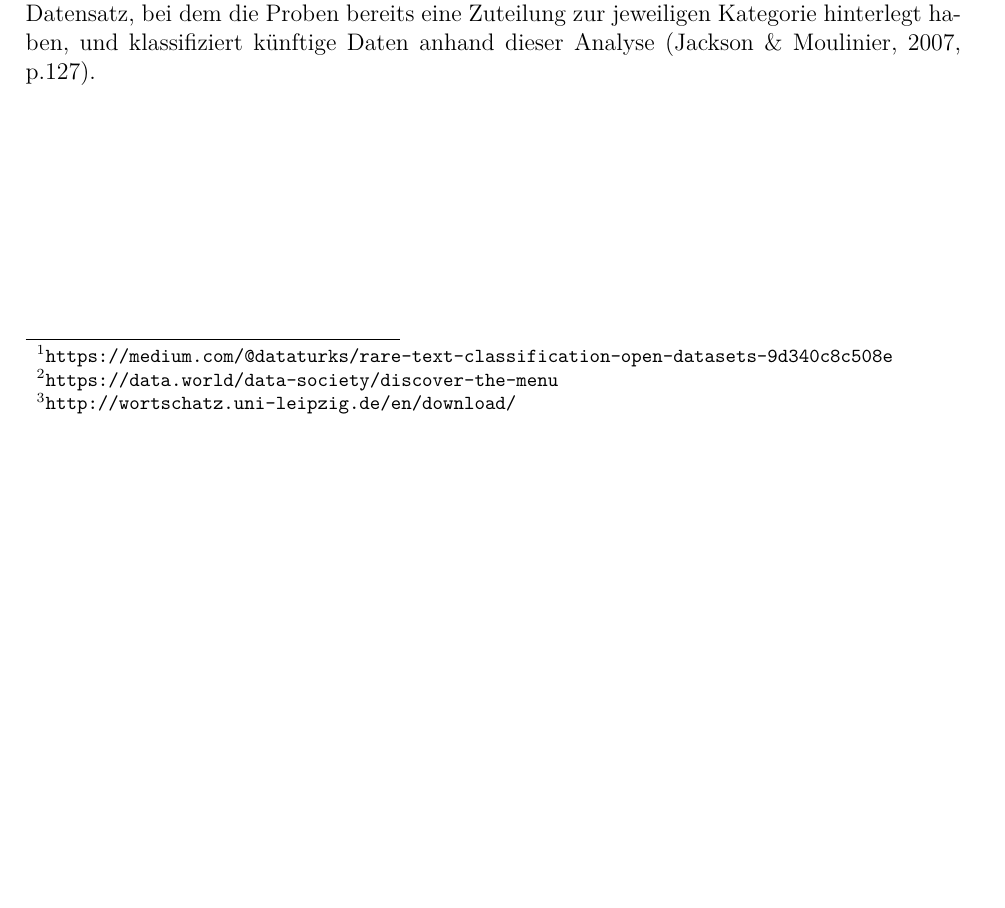
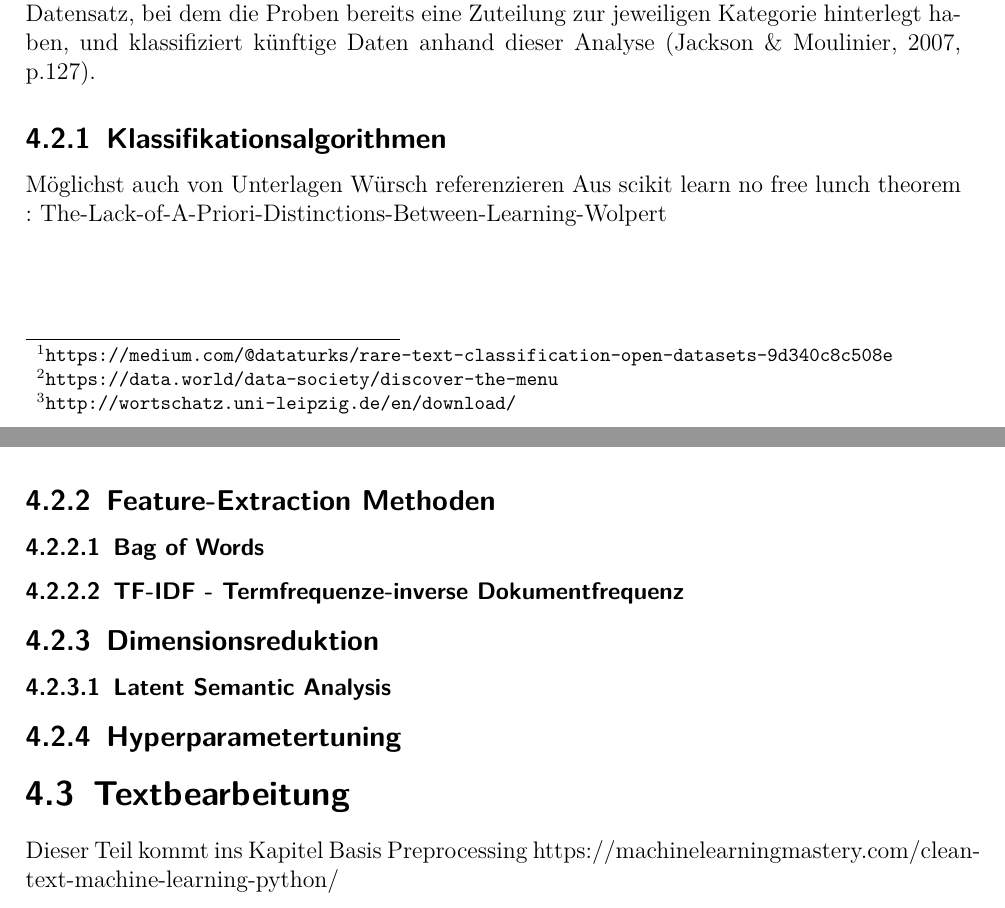
Before and after one commit to gianbrunner/lunch-crawler-documentation, a LaTeX document (00_Hauptdokument.tex, which reads Stand_der_Forschung.tex): part of page 13 of 37 before the commit and two parts of pages 13 and 14 of 38 after it, the two joined at a grey line, cut so that both start at the same text, the shorter picture padded with empty space. Compiled offline with pdfLaTeX.

Commit message:
comments for state of the art

```diff
--- a/Stand_der_Forschung.tex
+++ b/Stand_der_Forschung.tex
@@ -15,3 +15,20 @@ Mit solchen Regelsätzen könnten zwar hohe Scores erreicht werden, ein grosses
 Aus diesem Grund besteht ein hoher Bedarf, Daten mittels statistischer Methoden automatisiert zu klassifizieren, ohne dass ein Mensch zuerst neue Regelsätze implementieren muss \cite[p.127]{jackson2007natural}.\\
 An diesem Punkt kommen Machine-Learning-Algorithmen zum Zug.
 Diese analysieren einen Datensatz, bei dem die Proben bereits eine Zuteilung zur jeweiligen Kategorie hinterlegt haben, und klassifiziert künftige Daten anhand dieser Analyse \cite[p.127]{jackson2007natural}.
+
+\subsection{Klassifikationsalgorithmen}
+
+Möglichst auch von Unterlagen Würsch referenzieren
+Aus scikit learn
+no free lunch theorem :
+The-Lack-of-A-Priori-Distinctions-Between-Learning-Wolpert
+\subsection{Feature-Extraction Methoden}
+\subsubsection{Bag of Words}
+\subsubsection{TF-IDF - Termfrequenze-inverse Dokumentfrequenz}
+\subsection{Dimensionsreduktion}
+\subsubsection{Latent Semantic Analysis}
+\subsection{Hyperparametertuning}
+
+\section{Textbearbeitung}
+Dieser Teil kommt ins Kapitel Basis Preprocessing
+https://machinelearningmastery.com/clean-text-machine-learning-python/
```
Also changed, not shown: Klassifikation.tex (+4 -6 lines).
